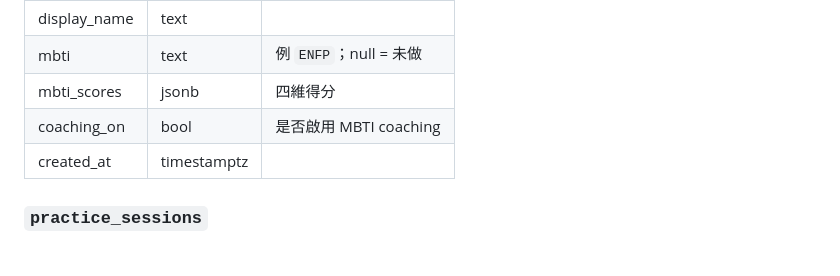
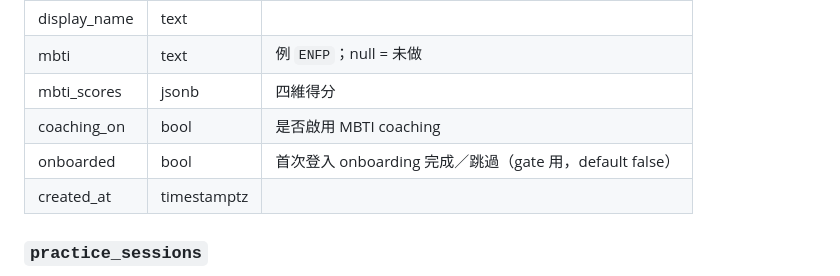
Before and after one commit to auzistephanie/sales-trainer, a Markdown page: docs/APP_SPEC.md, the part around the change. GitHub-like rendering.

```diff
--- a/docs/APP_SPEC.md
+++ b/docs/APP_SPEC.md
@@ -38,6 +38,7 @@
 | mbti | text | 例 `ENFP`；null = 未做 |
 | mbti_scores | jsonb | 四維得分 |
 | coaching_on | bool | 是否啟用 MBTI coaching |
+| onboarded | bool | 首次登入 onboarding 完成／跳過（gate 用，default false）|
 | created_at | timestamptz | |
 
 ### `practice_sessions`
```
Also changed, not shown: CLAUDE.md (+3 -1 lines).
